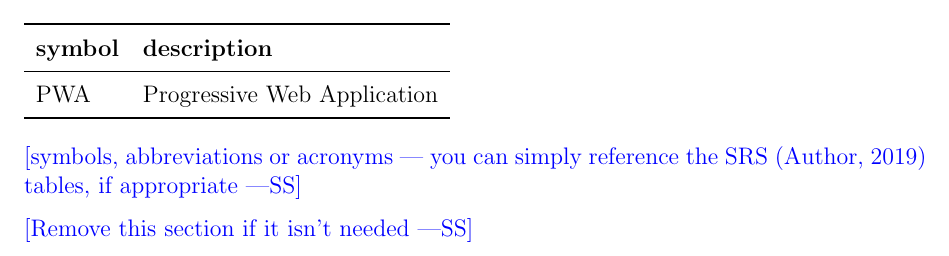
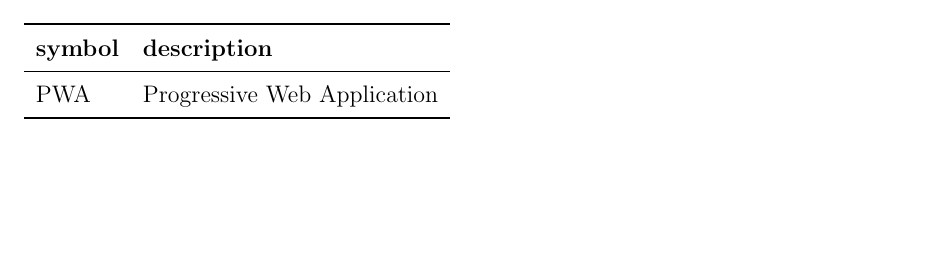
Before and after one commit to arkinmodi/project-sayyara, a LaTeX document (docs/VnVPlan/VnVPlan.tex): part of page 5 of 15, cut so that both start at the same text, the shorter picture padded with empty space. Compiled offline with pdfLaTeX.

Commit message:
Remove comment

```diff
--- a/docs/VnVPlan/VnVPlan.tex
+++ b/docs/VnVPlan/VnVPlan.tex
@@ -62,11 +62,6 @@
 	PWA             & Progressive Web Application \\
 	\bottomrule
 \end{tabular}\\
-
-\wss{symbols, abbreviations or acronyms --- you can simply reference the SRS
-	\citep{SRS} tables, if appropriate}
-
-\wss{Remove this section if it isn't needed}
 
 \newpage
 
```
